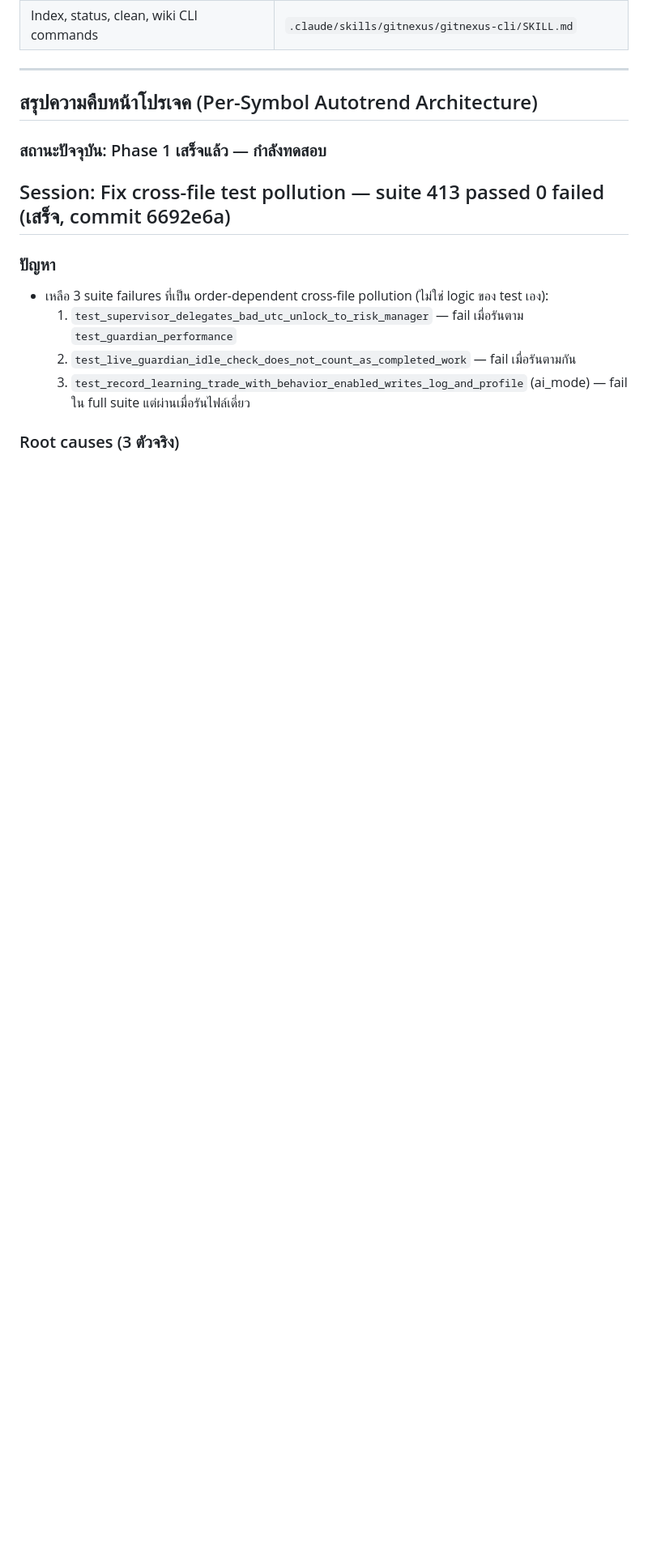
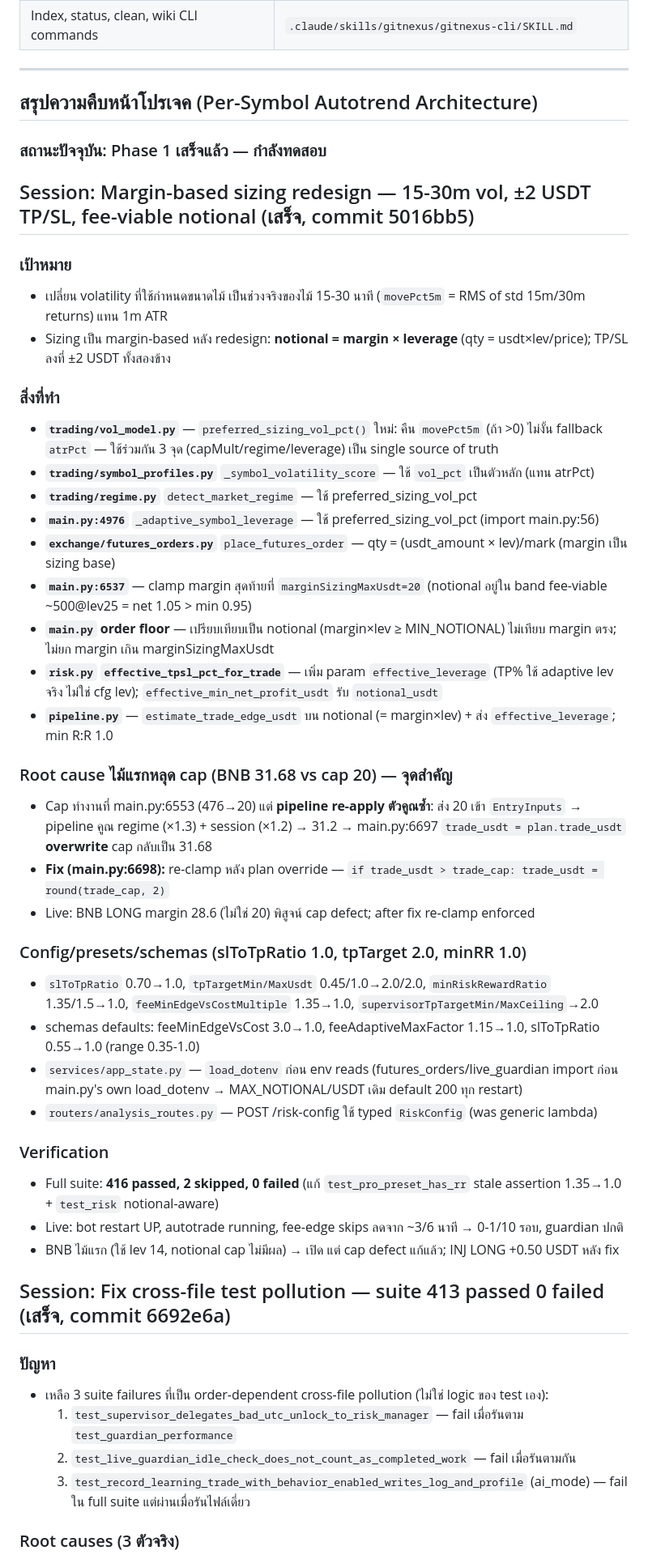
Before and after one commit to amarins008/binance-autotrend, a Markdown page: AGENTS.md, the part around the change. Shown at 81% size. GitHub-like rendering; blank space fills up the shorter version.

Commit message:
docs: record margin-based sizing redesign session (5016bb5)

```diff
--- a/AGENTS.md
+++ b/AGENTS.md
@@ -47,6 +47,39 @@ This project is indexed by GitNexus as **binance-autotrend-standalone-final** (1
 ## สรุปความคืบหน้าโปรเจค (Per-Symbol Autotrend Architecture)
 
 ### สถานะปัจจุบัน: Phase 1 เสร็จแล้ว — กำลังทดสอบ
+
+## Session: Margin-based sizing redesign — 15-30m vol, ±2 USDT TP/SL, fee-viable notional (เสร็จ, commit 5016bb5)
+
+### เป้าหมาย
+- เปลี่ยน volatility ที่ใช้กำหนดขนาดไม้ เป็นช่วงจริงของไม้ 15-30 นาที (`movePct5m` = RMS of std 15m/30m returns) แทน 1m ATR
+- Sizing เป็น margin-based หลัง redesign: **notional = margin × leverage** (qty = usdt×lev/price); TP/SL ลงที่ ±2 USDT ทั้งสองข้าง
+
+### สิ่งที่ทำ
+- **`trading/vol_model.py`** — `preferred_sizing_vol_pct()` ใหม่: คืน `movePct5m` (ถ้า >0) ไม่งั้น fallback `atrPct` — ใช้ร่วมกัน 3 จุด (capMult/regime/leverage) เป็น single source of truth
+- **`trading/symbol_profiles.py`** `_symbol_volatility_score` — ใช้ `vol_pct` เป็นตัวหลัก (แทน atrPct)
+- **`trading/regime.py`** `detect_market_regime` — ใช้ preferred_sizing_vol_pct
+- **`main.py:4976`** `_adaptive_symbol_leverage` — ใช้ preferred_sizing_vol_pct (import main.py:56)
+- **`exchange/futures_orders.py`** `place_futures_order` — qty = (usdt_amount × lev)/mark (margin เป็น sizing base)
+- **`main.py:6537`** — clamp margin สุดท้ายที่ `marginSizingMaxUsdt=20` (notional อยู่ใน band fee-viable ~500@lev25 = net 1.05 > min 0.95)
+- **`main.py` order floor** — เปรียบเทียบเป็น notional (margin×lev ≥ MIN_NOTIONAL) ไม่เทียบ margin ตรง; ไม่ยก margin เกิน marginSizingMaxUsdt
+- **`risk.py` `effective_tpsl_pct_for_trade`** — เพิ่ม param `effective_leverage` (TP% ใช้ adaptive lev จริง ไม่ใช่ cfg lev); `effective_min_net_profit_usdt` รับ `notional_usdt`
+- **`pipeline.py`** — `estimate_trade_edge_usdt` บน notional (= margin×lev) + ส่ง `effective_leverage`; min R:R 1.0
+
+### Root cause ไม้แรกหลุด cap (BNB 31.68 vs cap 20) — จุดสำคัญ
+- Cap ทำงานที่ main.py:6553 (476→20) แต่ **pipeline re-apply ตัวคูณซ้ำ**: ส่ง 20 เข้า `EntryInputs` → pipeline คูณ regime (×1.3) + session (×1.2) → 31.2 → main.py:6697 `trade_usdt = plan.trade_usdt` **overwrite** cap กลับเป็น 31.68
+- **Fix (main.py:6698):** re-clamp หลัง plan override — `if trade_usdt > trade_cap: trade_usdt = round(trade_cap, 2)`
+- Live: BNB LONG margin 28.6 (ไม่ใช่ 20) พิสูจน์ cap defect; after fix re-clamp enforced
+
+### Config/presets/schemas (slToTpRatio 1.0, tpTarget 2.0, minRR 1.0)
+- `slToTpRatio` 0.70→1.0, `tpTargetMin/MaxUsdt` 0.45/1.0→2.0/2.0, `minRiskRewardRatio` 1.35/1.5→1.0, `feeMinEdgeVsCostMultiple` 1.35→1.0, `supervisorTpTargetMin/MaxCeiling`→2.0
+- schemas defaults: feeMinEdgeVsCost 3.0→1.0, feeAdaptiveMaxFactor 1.15→1.0, slToTpRatio 0.55→1.0 (range 0.35-1.0)
+- `services/app_state.py` — `load_dotenv` ก่อน env reads (futures_orders/live_guardian import ก่อน main.py's own load_dotenv → MAX_NOTIONAL/USDT เดิม default 200 ทุก restart)
+- `routers/analysis_routes.py` — POST /risk-config ใช้ typed `RiskConfig` (was generic lambda)
+
+### Verification
+- Full suite: **416 passed, 2 skipped, 0 failed** (แก้ `test_pro_preset_has_rr` stale assertion 1.35→1.0 + `test_risk` notional-aware)
+- Live: bot restart UP, autotrade running, fee-edge skips ลดจาก ~3/6 นาที → 0-1/10 รอบ, guardian ปกติ
+- BNB ไม้แรก (ใช้ lev 14, notional cap ไม่มีผล) → เปิด แต่ cap defect แก้แล้ว; INJ LONG +0.50 USDT หลัง fix
 
 ## Session: Fix cross-file test pollution — suite 413 passed 0 failed (เสร็จ, commit 6692e6a)
 
```
